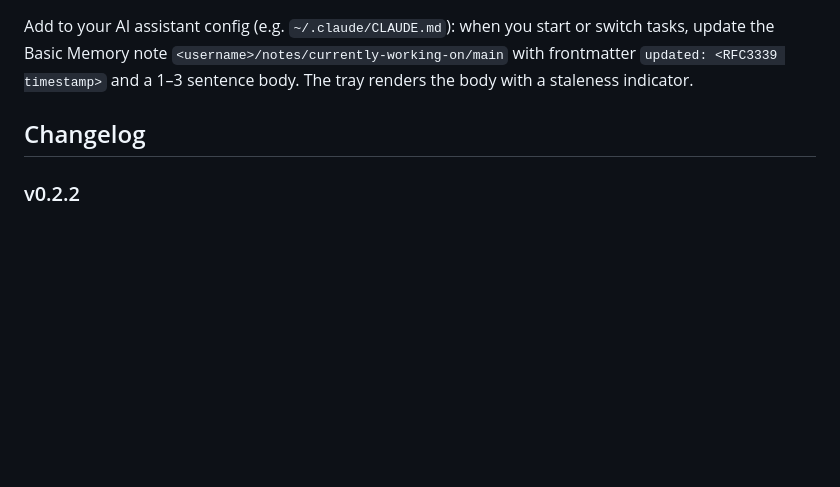
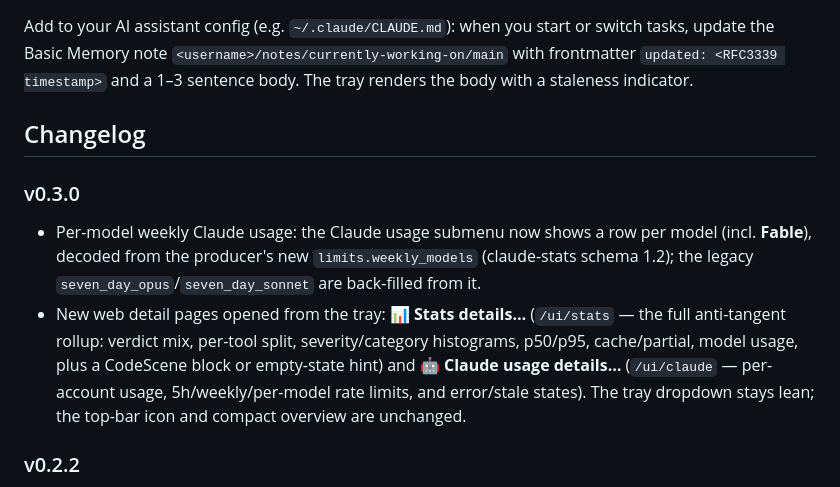
Before and after one commit to patiently/anti-tangent-mcp, a Markdown page: gnome-topbar/README.md, the part around the change. GitHub-like rendering; blank space fills up the shorter version.

Commit message:
docs(gnome-topbar): changelog v0.3.0 (per-model Fable usage + web detail pages) [skip ci]
Co-Authored-By: Claude Opus 4.8 (1M context) <noreply@anthropic.com>

```diff
--- a/gnome-topbar/README.md
+++ b/gnome-topbar/README.md
@@ -72,6 +72,10 @@ tray renders the body with a staleness indicator.
 
 ## Changelog
 
+### v0.3.0
+- Per-model weekly Claude usage: the Claude usage submenu now shows a row per model (incl. **Fable**), decoded from the producer's new `limits.weekly_models` (claude-stats schema 1.2); the legacy `seven_day_opus`/`seven_day_sonnet` are back-filled from it.
+- New web detail pages opened from the tray: **📊 Stats details…** (`/ui/stats` — the full anti-tangent rollup: verdict mix, per-tool split, severity/category histograms, p50/p95, cache/partial, model usage, plus a CodeScene block or empty-state hint) and **🤖 Claude usage details…** (`/ui/claude` — per-account usage, 5h/weekly/per-model rate limits, and error/stale states). The tray dropdown stays lean; the top-bar icon and compact overview are unchanged.
+
 ### v0.2.2
 - Dynamic top-bar icon: one vertical bar per Claude account, height ∝ its worst rate-limit window (5h vs weekly), colored green/amber/red by the same 60/80 thresholds as the menu (gray when stats are stale). Falls back to the static icon when no usage stats are present; clicking still opens the full usage panel.
 
```
